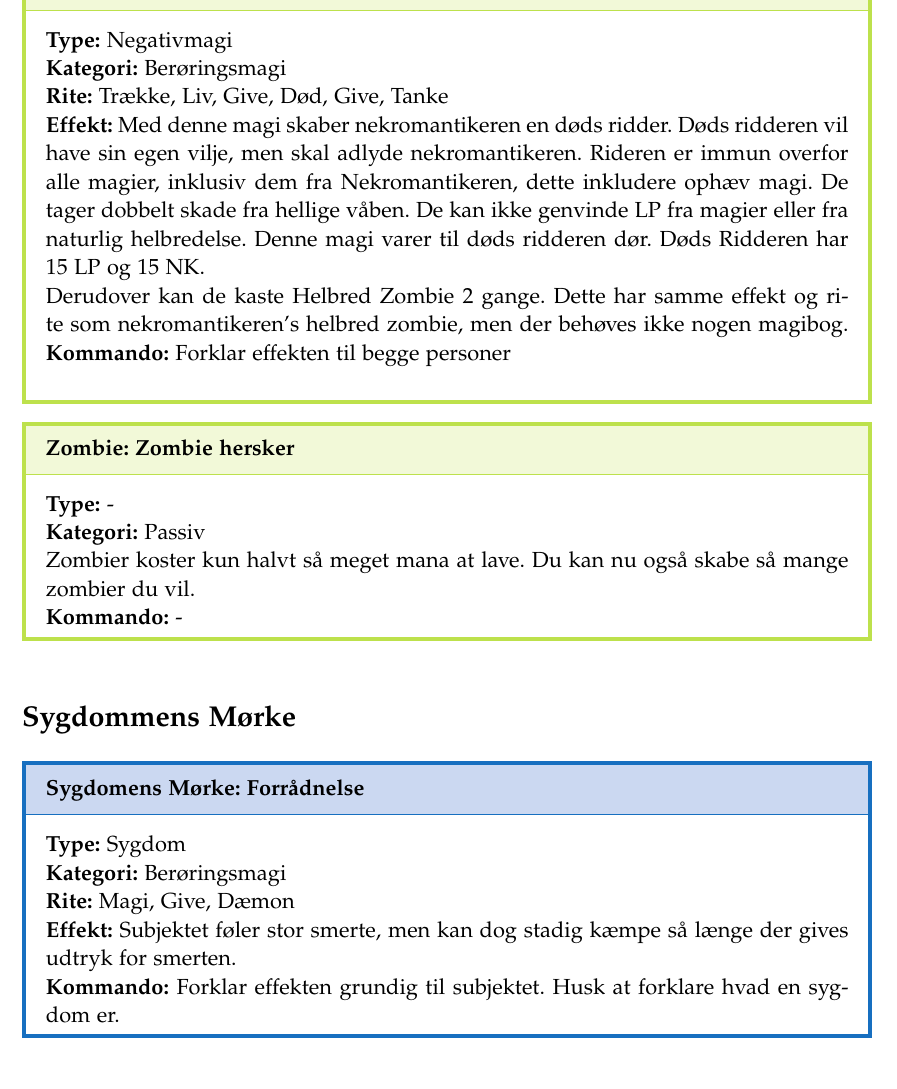
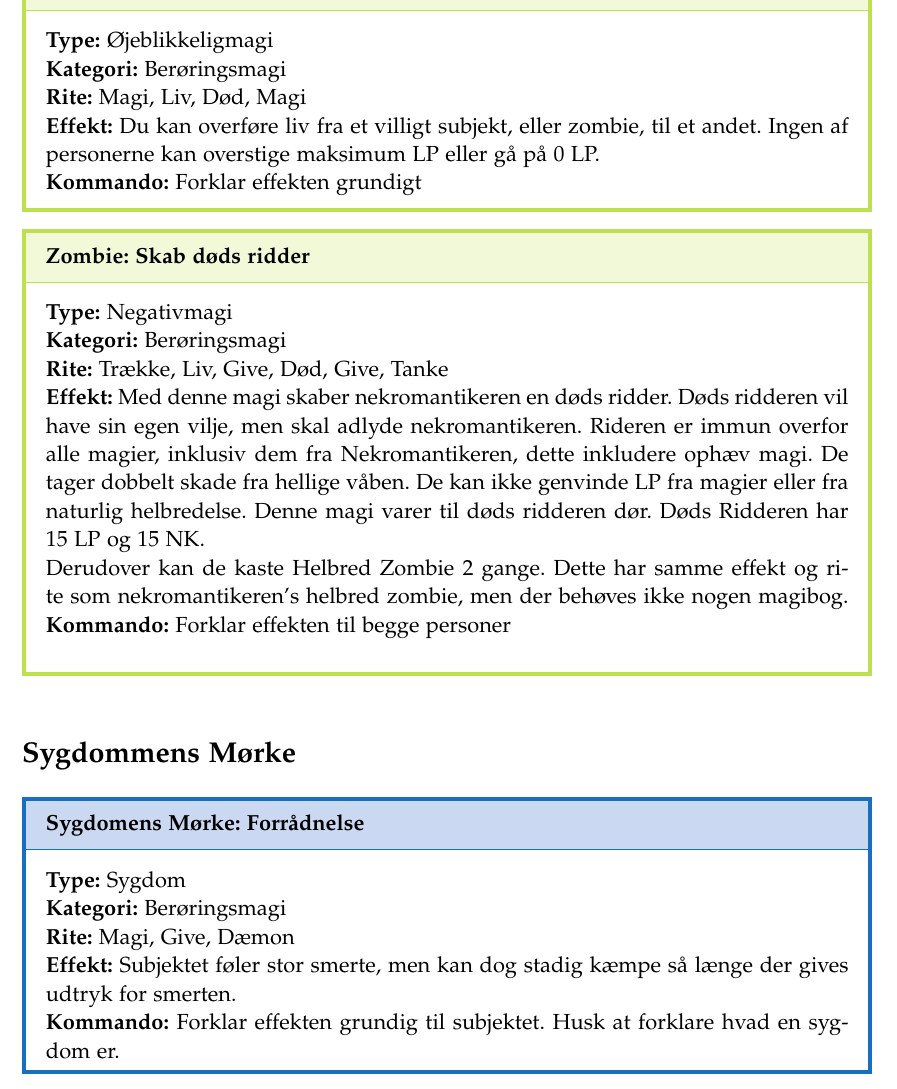
Before and after one commit to ntns55/Troldmand-Regler, a LaTeX thesis (main.tex, which reads mainstuff/Stier/Nekromantiker.tex): part of page 64 of 78, cut so that both start at the same text. Compiled offline with pdfLaTeX.

Commit message:
Updates from Overleaf

```diff
--- a/mainstuff/Stier/Nekromantiker.tex
+++ b/mainstuff/Stier/Nekromantiker.tex
@@ -100,6 +100,14 @@ magien Helbred zombie bliver brugt.\\
 \textbf{Kommando:} Forklar effekten grundigt.
 \end{zombie*}
 
+\begin{zombie*}[Overfør liv]
+\textbf{Type:} Øjeblikkeligmagi\\
+\textbf{Kategori:} Berøringsmagi\\
+\textbf{Rite:} Magi, Liv, Død, Magi\\
+\textbf{Effekt:} Du kan overføre liv fra et villigt subjekt, eller zombie, til et andet. Ingen af personerne kan overstige maksimum LP eller gå på 0 LP.\\
+\textbf{Kommando:} Forklar effekten grundigt
+\end{zombie*}
+
 \begin{zombie*}[Skab døds ridder]
 \textbf{Type:} Negativmagi\\
 \textbf{Kategori:} Berøringsmagi\\
@@ -108,13 +116,6 @@ magien Helbred zombie bliver brugt.\\
 Derudover kan de kaste Helbred Zombie 2 gange. Dette har samme effekt og rite som nekromantikeren's helbred zombie, men der behøves ikke nogen magibog.
 \textbf{Kommando:} Forklar effekten til begge personer\\
 
-\end{zombie*}
-
-\begin{zombie*}[Zombie hersker]
-\textbf{Type:} - \\
-\textbf{Kategori:} Passiv\\
-Zombier koster kun halvt så meget mana at lave. Du kan nu også skabe så mange zombier du vil.\\
-\textbf{Kommando:} -
 \end{zombie*}
 
 \section*{Sygdommens Mørke}\addcontentsline{toc}{section}{Sygdommens Mørke}
```
Also changed, not shown: mainstuff/Stier/Elementalist.tex (+1 -1 lines).
